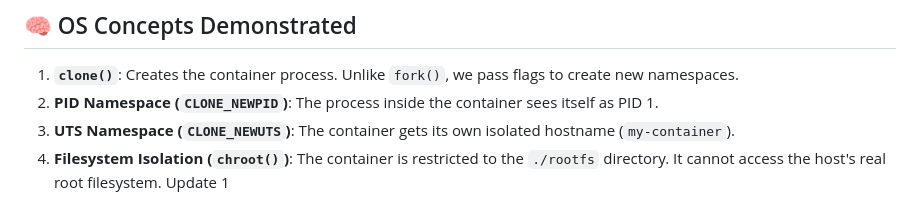
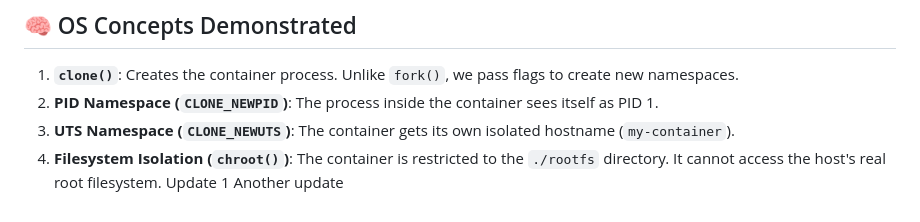
Before and after one commit to ArmanSingh9/basic-container-c, a Markdown page: README.md, the part around the change. Rendered like a GitHub page.

```diff
--- a/README.md
+++ b/README.md
@@ -81,3 +81,4 @@ You can now type commands like `ls -la`, `whoami`, `ps`, and `df` into the termi
 3. **UTS Namespace (`CLONE_NEWUTS`)**: The container gets its own isolated hostname (`my-container`).
 4. **Filesystem Isolation (`chroot()`)**: The container is restricted to the `./rootfs` directory. It cannot access the host's real root filesystem.
 Update 1
+Another update
```
